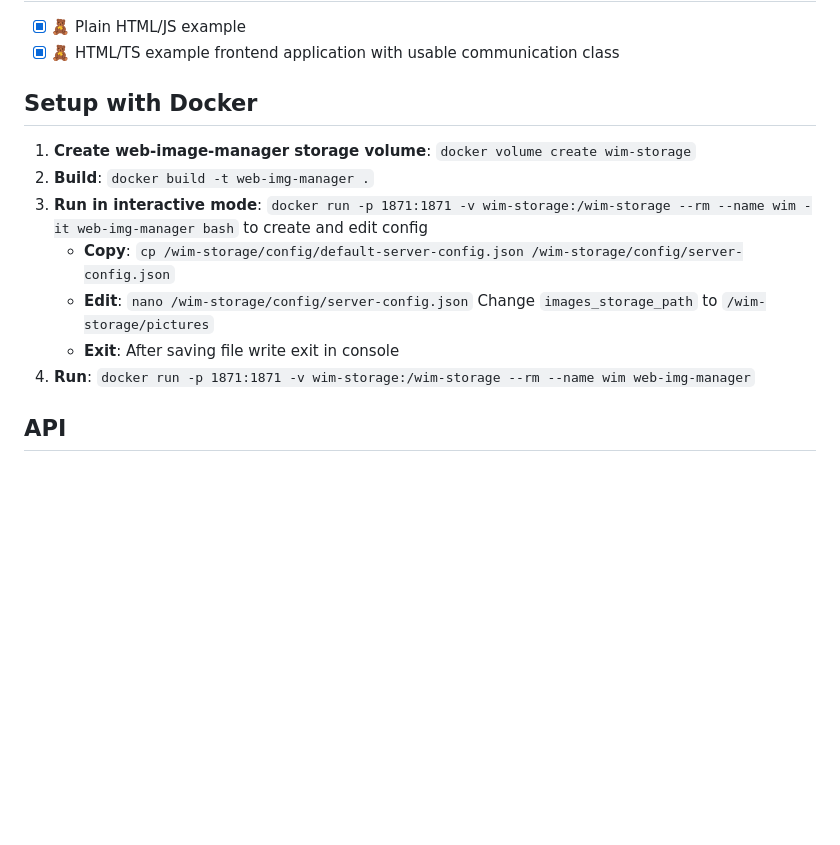
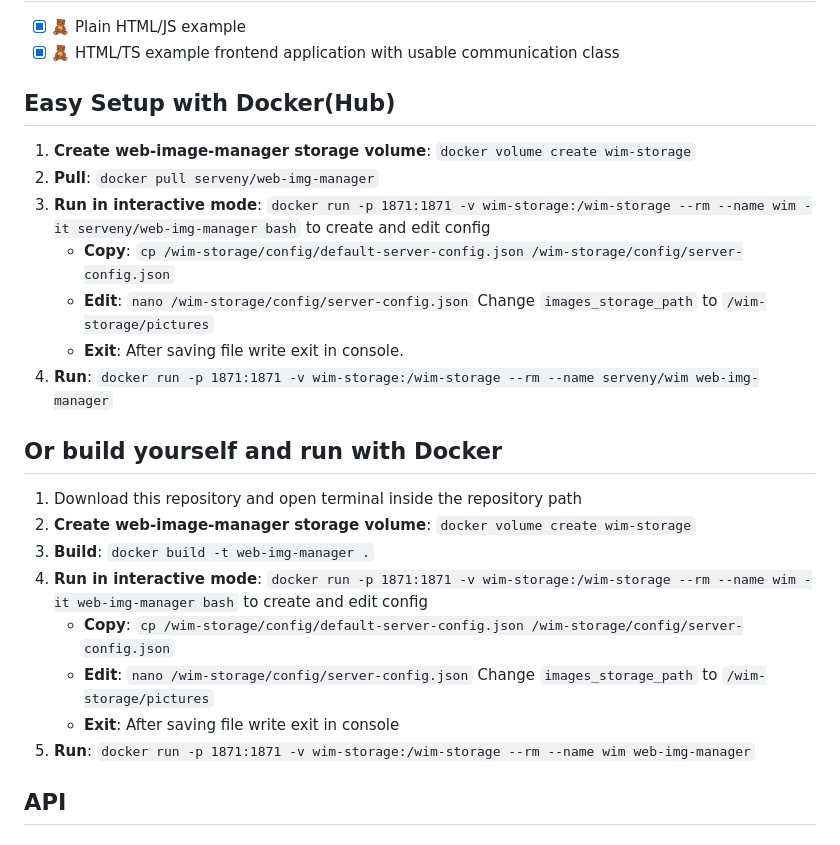
Before and after one commit to Serveny/web-img-manager, a Markdown page: README.md, the part around the change. GitHub-like rendering; blank space fills up the shorter version.

```diff
--- a/README.md
+++ b/README.md
@@ -24,15 +24,26 @@ Little project to up and download image files to/from an actix rust server and g
 - [x] 🧸 Plain HTML/JS example
 - [x] 🧸 HTML/TS example frontend application with usable communication class
 
-## Setup with Docker
+## Easy Setup with Docker(Hub)
 
 1. **Create web-image-manager storage volume**: `docker volume create wim-storage`
-2. **Build**: `docker build -t web-img-manager .`
-3. **Run in interactive mode**: `docker run -p 1871:1871 -v wim-storage:/wim-storage --rm --name wim -it web-img-manager bash` to create and edit config
+2. **Pull**: `docker pull serveny/web-img-manager`
+3. **Run in interactive mode**: `docker run -p 1871:1871 -v wim-storage:/wim-storage --rm --name wim -it serveny/web-img-manager bash` to create and edit config
+   - **Copy**: `cp /wim-storage/config/default-server-config.json /wim-storage/config/server-config.json`
+   - **Edit**: `nano /wim-storage/config/server-config.json` Change `images_storage_path` to `/wim-storage/pictures`
+   - **Exit**: After saving file write exit in console.
+4. **Run**: `docker run -p 1871:1871 -v wim-storage:/wim-storage --rm --name serveny/wim web-img-manager`
+
+## Or build yourself and run with Docker
+
+1. Download this repository and open terminal inside the repository path
+2. **Create web-image-manager storage volume**: `docker volume create wim-storage`
+3. **Build**: `docker build -t web-img-manager .`
+4. **Run in interactive mode**: `docker run -p 1871:1871 -v wim-storage:/wim-storage --rm --name wim -it web-img-manager bash` to create and edit config
    - **Copy**: `cp /wim-storage/config/default-server-config.json /wim-storage/config/server-config.json`
    - **Edit**: `nano /wim-storage/config/server-config.json` Change `images_storage_path` to `/wim-storage/pictures`
    - **Exit**: After saving file write exit in console
-4. **Run**: `docker run -p 1871:1871 -v wim-storage:/wim-storage --rm --name wim web-img-manager`
+5. **Run**: `docker run -p 1871:1871 -v wim-storage:/wim-storage --rm --name wim web-img-manager`
 
 ## API
 
```
